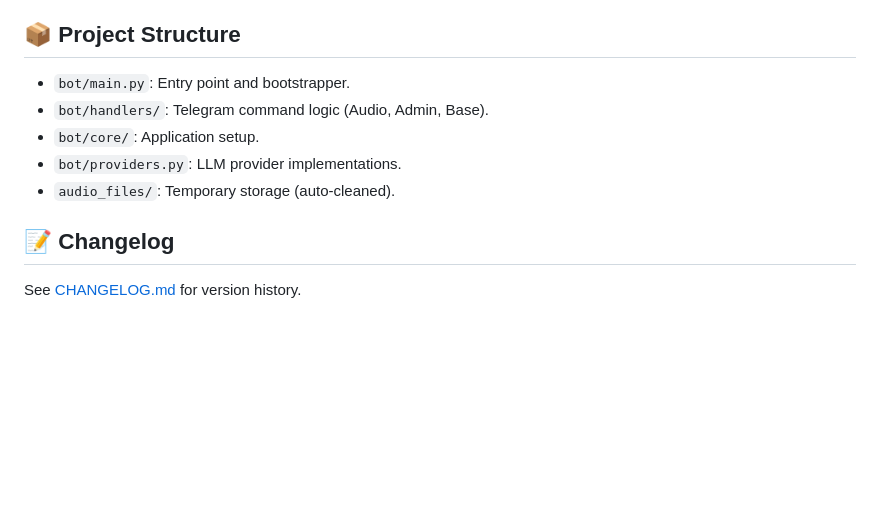
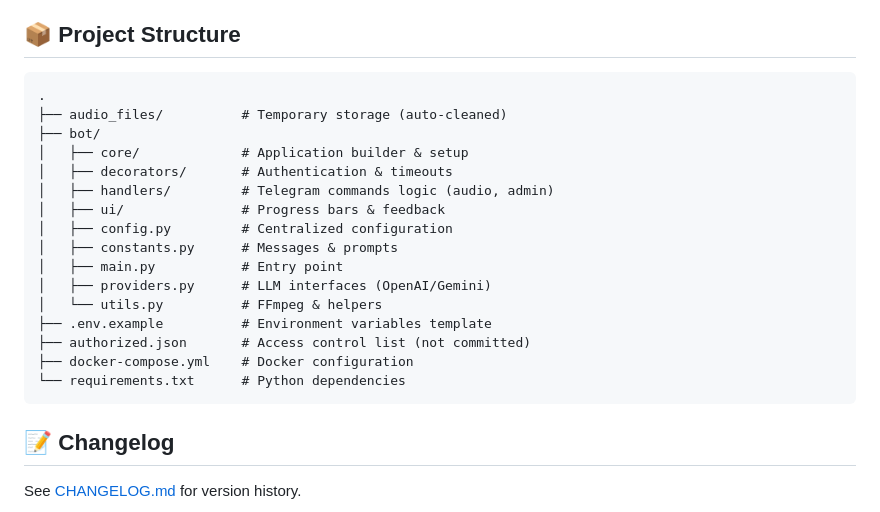
Before and after one commit to NdR91/ndr-telegram-audio-bot, a Markdown page: README.md, the part around the change. GitHub-like rendering; blank space fills up the shorter version.

Commit message:
docs: Rewrite Project Structure

````diff
--- a/README.md
+++ b/README.md
@@ -140,11 +140,24 @@ Create a file named `authorized.json` in the root directory. This controls who c
 
 ## 📦 Project Structure
 
-- `bot/main.py`: Entry point and bootstrapper.
-- `bot/handlers/`: Telegram command logic (Audio, Admin, Base).
-- `bot/core/`: Application setup.
-- `bot/providers.py`: LLM provider implementations.
-- `audio_files/`: Temporary storage (auto-cleaned).
+```text
+.
+├── audio_files/          # Temporary storage (auto-cleaned)
+├── bot/
+│   ├── core/             # Application builder & setup
+│   ├── decorators/       # Authentication & timeouts
+│   ├── handlers/         # Telegram commands logic (audio, admin)
+│   ├── ui/               # Progress bars & feedback
+│   ├── config.py         # Centralized configuration
+│   ├── constants.py      # Messages & prompts
+│   ├── main.py           # Entry point
+│   ├── providers.py      # LLM interfaces (OpenAI/Gemini)
+│   └── utils.py          # FFmpeg & helpers
+├── .env.example          # Environment variables template
+├── authorized.json       # Access control list (not committed)
+├── docker-compose.yml    # Docker configuration
+└── requirements.txt      # Python dependencies
+```
 
 ## 📝 Changelog
 
````
